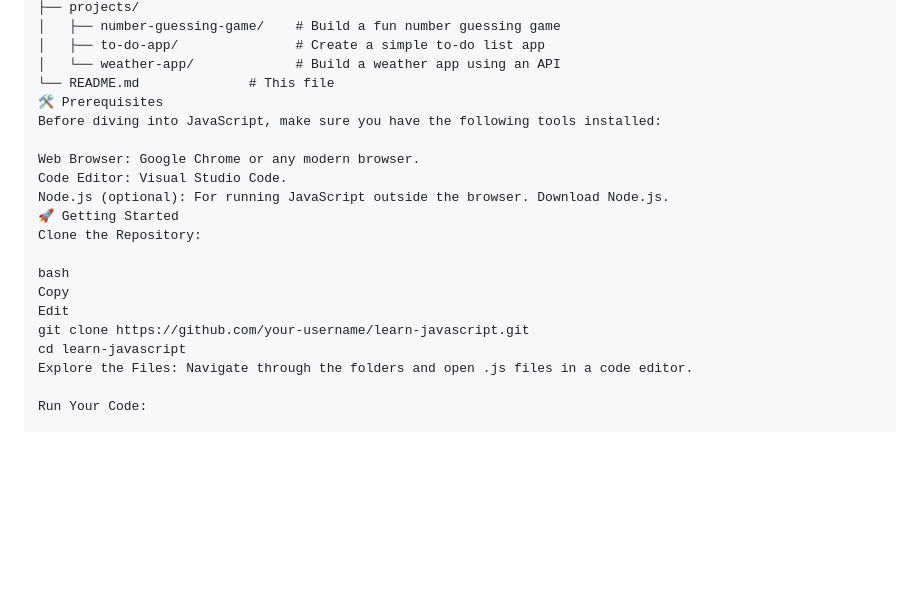
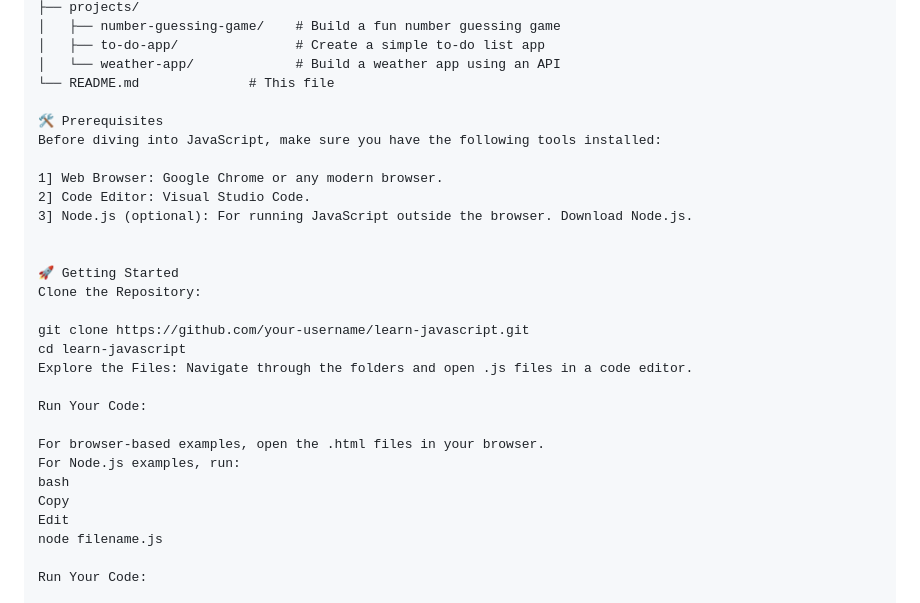
Before and after one commit to Sidd-0710/JS-, a Markdown page: README.md, the part around the change. Drawn GitHub-style; blank space fills up the shorter version.

```diff
--- a/README.md
+++ b/README.md
@@ -32,21 +32,30 @@ Welcome to the **Learn JavaScript** repository! This is a beginner-friendly reso
 │   ├── to-do-app/               # Create a simple to-do list app
 │   └── weather-app/             # Build a weather app using an API
 └── README.md              # This file
+
 🛠️ Prerequisites
 Before diving into JavaScript, make sure you have the following tools installed:
 
-Web Browser: Google Chrome or any modern browser.
-Code Editor: Visual Studio Code.
-Node.js (optional): For running JavaScript outside the browser. Download Node.js.
+1] Web Browser: Google Chrome or any modern browser.
+2] Code Editor: Visual Studio Code.
+3] Node.js (optional): For running JavaScript outside the browser. Download Node.js.
+
+
 🚀 Getting Started
 Clone the Repository:
 
+git clone https://github.com/your-username/learn-javascript.git
+cd learn-javascript
+Explore the Files: Navigate through the folders and open .js files in a code editor.
+
+Run Your Code:
+
+For browser-based examples, open the .html files in your browser.
+For Node.js examples, run:
 bash
 Copy
 Edit
-git clone https://github.com/your-username/learn-javascript.git
-cd learn-javascript
-Explore the Files: Navigate through the folders and open .js files in a code editor.
+node filename.js
 
 Run Your Code:
 
```
